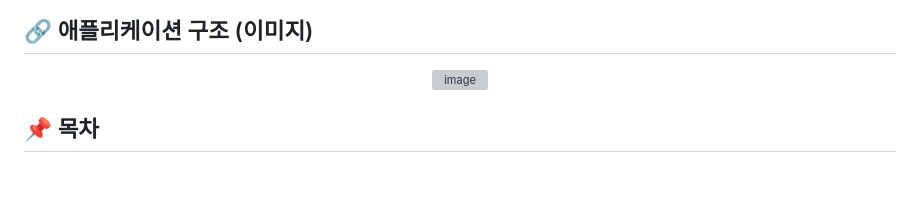
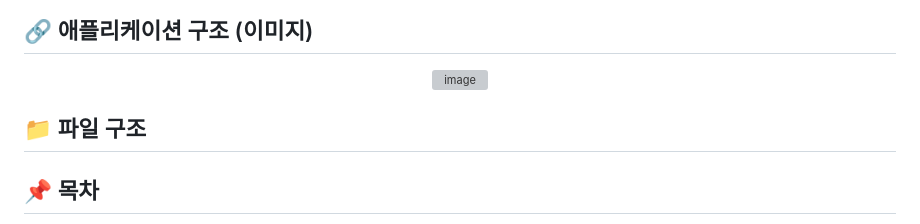
Before and after one commit to seorin37/AIFLOW, a Markdown page: README.md, the part around the change. Drawn GitHub-style; blank space fills up the shorter version; grey boxes are pictures that could not be loaded.

```diff
--- a/README.md
+++ b/README.md
@@ -8,6 +8,8 @@
 <p align="center">
    <img  alt="image" src="https://github.com/user-attachments/assets/ce5840b2-7394-47ba-ab4d-92574ff5e502"/>
 </p>
+
+## 📁 파일 구조
 
 
 ## 📌 목차
```
